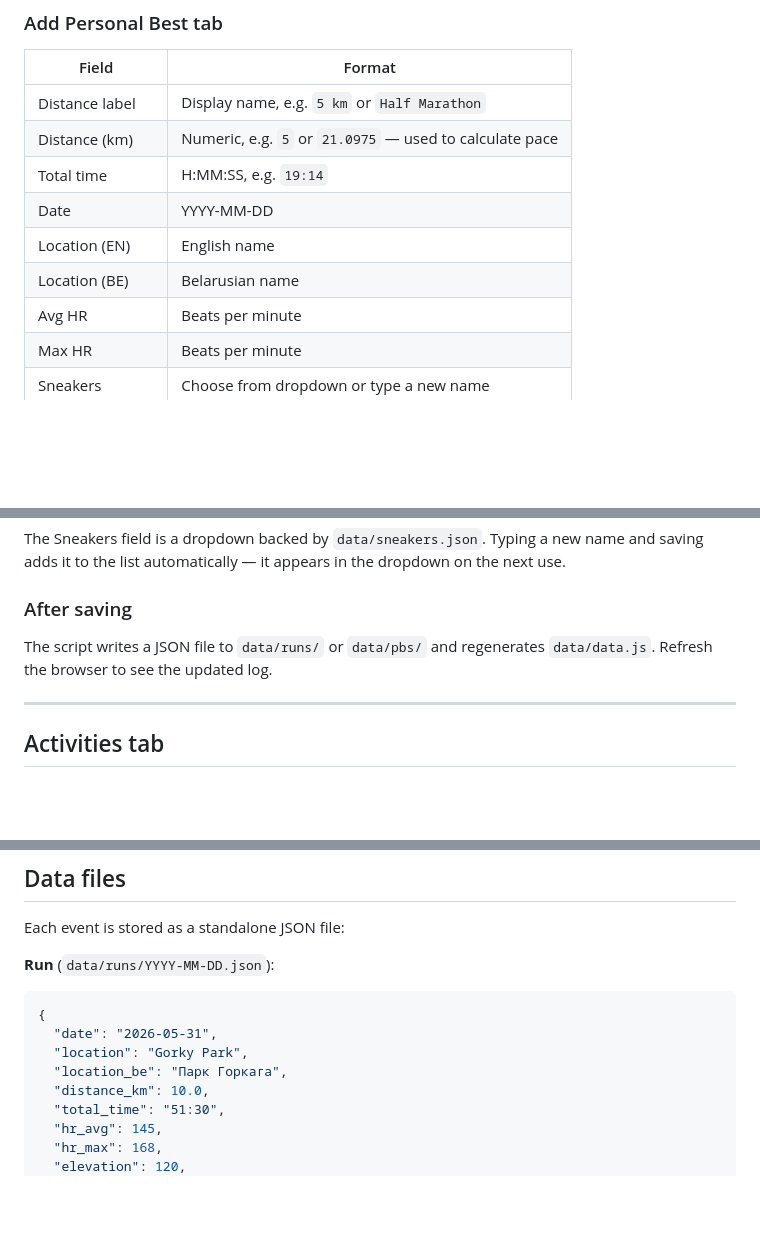
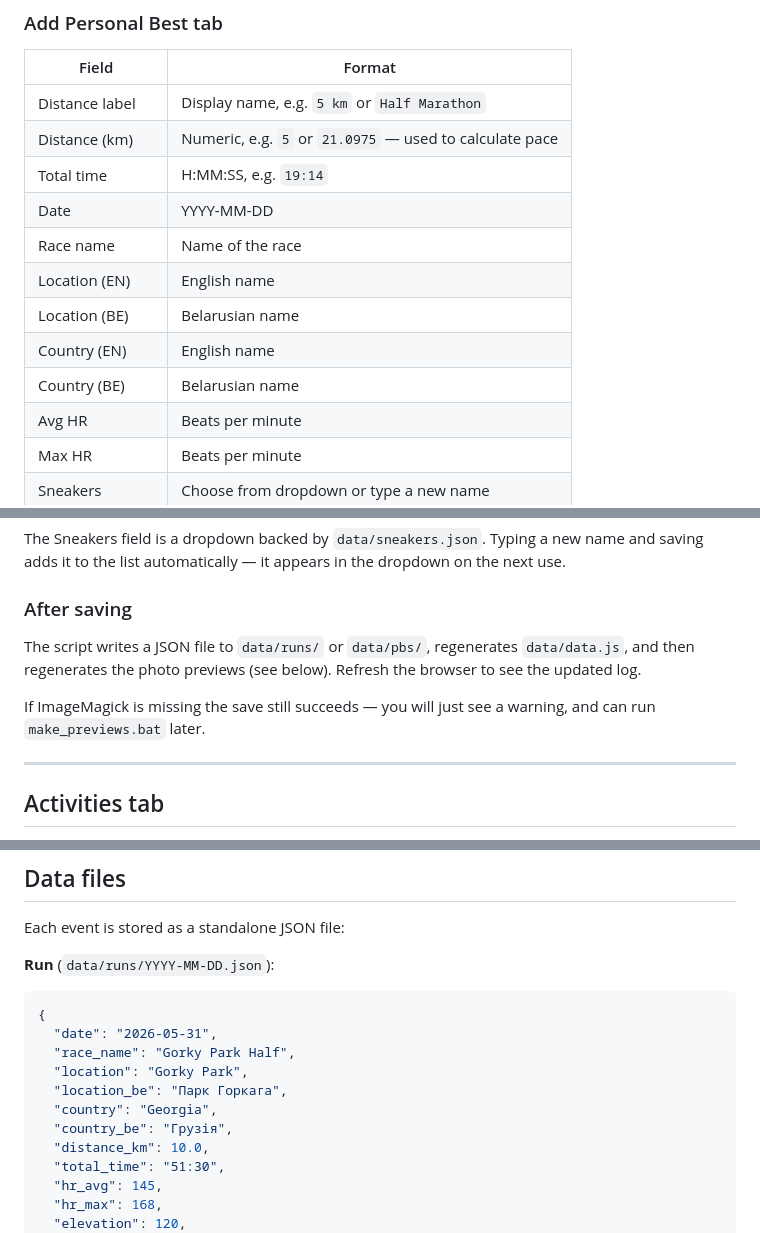
Before and after one commit to FilippovichSergey/Running-records, a Markdown page: README.md, 3 parts joined by grey strips. Drawn GitHub-style; blank space fills up the shorter version.

````diff
--- a/README.md
+++ b/README.md
@@ -82,8 +91,11 @@ The script has five tabs: **Add Run**, **Add Personal Best**, **Edit Run**, **Ed
 | Distance (km) | Numeric, e.g. `5` or `21.0975` — used to calculate pace |
 | Total time | H:MM:SS, e.g. `19:14` |
 | Date | YYYY-MM-DD |
+| Race name | Name of the race |
 | Location (EN) | English name |
 | Location (BE) | Belarusian name |
+| Country (EN) | English name |
+| Country (BE) | Belarusian name |
 | Avg HR | Beats per minute |
 | Max HR | Beats per minute |
 | Sneakers | Choose from dropdown or type a new name |
@@ -102,7 +114,9 @@ The Sneakers field is a dropdown backed by `data/sneakers.json`. Typing a new na
 
 ### After saving
 
-The script writes a JSON file to `data/runs/` or `data/pbs/` and regenerates `data/data.js`. Refresh the browser to see the updated log.
+The script writes a JSON file to `data/runs/` or `data/pbs/`, regenerates `data/data.js`, and then regenerates the photo previews (see below). Refresh the browser to see the updated log.
+
+If ImageMagick is missing the save still succeeds — you will just see a warning, and can run `make_previews.bat` later.
 
 ---
 
@@ -168,8 +182,11 @@ Each event is stored as a standalone JSON file:
 ```json
 {
   "date": "2026-05-31",
+  "race_name": "Gorky Park Half",
   "location": "Gorky Park",
   "location_be": "Парк Горкага",
+  "country": "Georgia",
+  "country_be": "Грузія",
   "distance_km": 10.0,
   "total_time": "51:30",
   "hr_avg": 145,
````
Also changed, not shown: other parts of README.md (+79 -5 lines).
